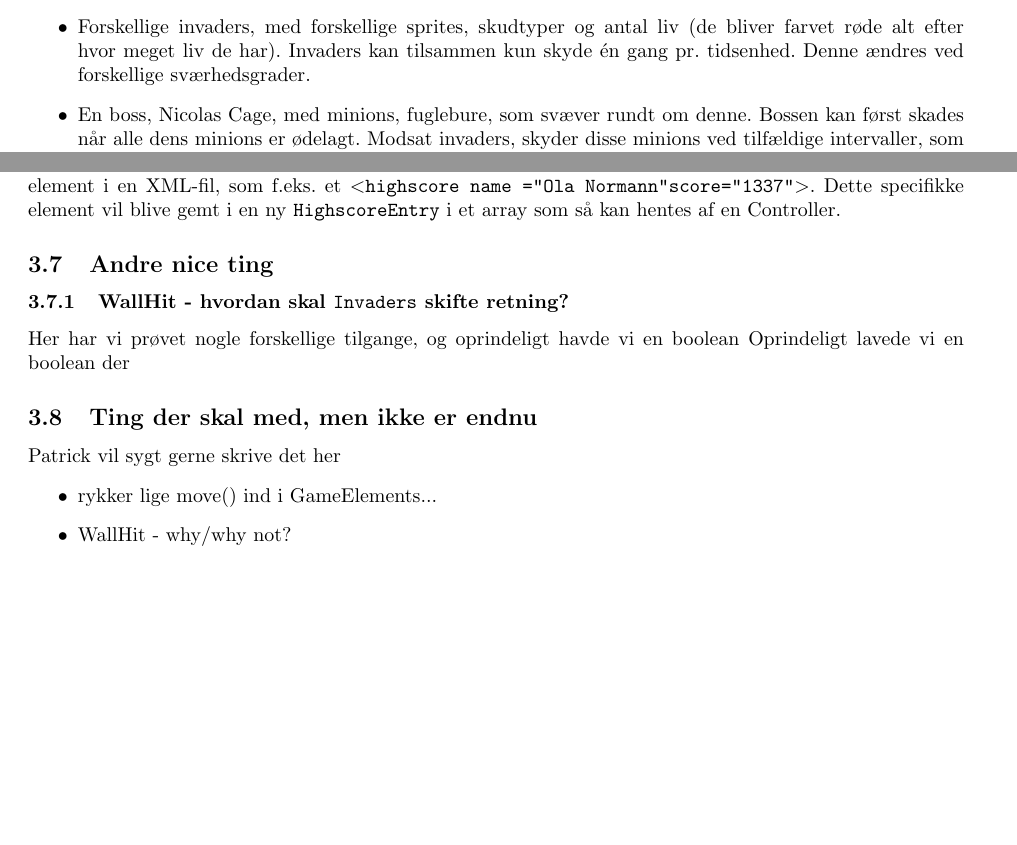
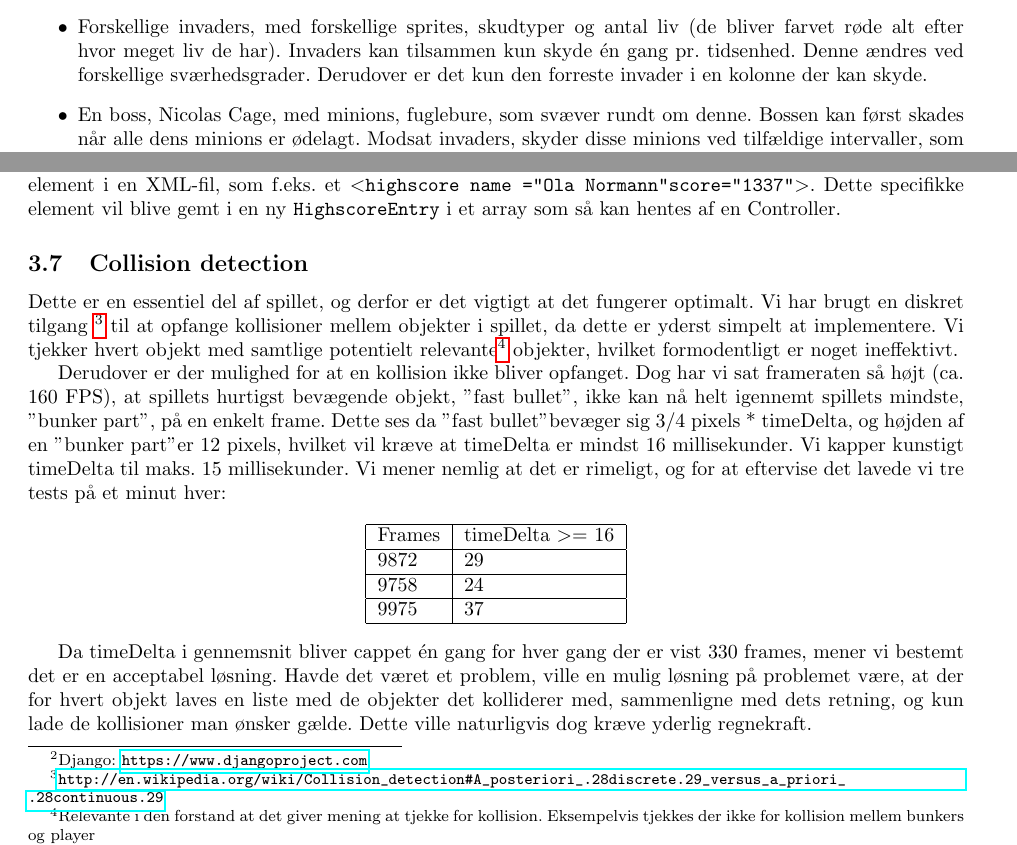
Before and after one commit to altschuler/spaced, a LaTeX document (report/report.tex): two parts of pages 3 and 7 of 9, joined at a grey line, cut so that both start at the same text, the shorter picture padded with empty space. Compiled offline with pdfLaTeX.

Commit message:
afsnit om collisiondetection og fix af 'nederste invader skyder'

```diff
--- a/report/report.tex
+++ b/report/report.tex
@@ -116,7 +116,7 @@ Dette leder til programmets egentlige implementation.
   \end{itemize}
 \item Forskellige invaders, med forskellige sprites, skudtyper og antal liv (de bliver farvet røde
   alt efter hvor meget liv de har). Invaders kan tilsammen kun skyde én gang pr. tidsenhed. Denne
-  ændres ved forskellige sværhedsgrader.
+  ændres ved forskellige sværhedsgrader. Derudover er det kun den forreste invader i en kolonne der kan skyde.
 \item En boss, Nicolas Cage, med minions, fuglebure, som svæver rundt om denne. Bossen kan først
   skades når alle dens minions er ødelagt. Modsat invaders, skyder disse minions ved tilfældige
   intervaller, som dog bliver mindre ved højere sværhedsgrader.
@@ -304,17 +308,24 @@ Indeholder \code{SpriteHandler} og \code{SoundHandler} som behandler vores lyde
 \subsection{XML-parsing (\code{service.parsing})}
 Som XML-parser bruger vi \code{SAXParser} som ligger i \code{javax.xml.parsers}. Vores instans af SAX-parseren får en XML-fil og en handler, som ligger i den angivne mappe. Handleren extender \code{DefaultHandler}, og overrider metoder som f.eks. \code{startElement()}. Her kan vi definere hvad som skal ske når den får et instans af hvert element i en XML-fil, som f.eks. et \code{\textless highscore name ="Ola Normann" score="1337" \textgreater}. Dette specifikke element vil blive gemt i en ny \code{HighscoreEntry} i et array som så kan hentes af en Controller.
 
-\subsection{Andre nice ting}
-\subsubsection{WallHit - hvordan skal \code{Invaders} skifte retning?}
-Her har vi prøvet nogle forskellige tilgange, og oprindeligt havde vi en boolean
-Oprindeligt lavede vi en boolean der
+\subsection{Collision detection}
+Dette er en essentiel del af spillet, og derfor er det vigtigt at det fungerer optimalt. Vi har brugt en diskret tilgang \footnote{\url{http://en.wikipedia.org/wiki/Collision_detection\#A_posteriori_.28discrete.29_versus_a_priori_.28continuous.29}} til at opfange kollisioner mellem objekter i spillet, da dette er yderst simpelt at implementere. Vi tjekker hvert objekt med samtlige potentielt relevante\footnote{Relevante i den forstand at det giver mening at tjekke for kollision. Eksempelvis tjekkes der ikke for kollision mellem bunkers og player} objekter, hvilket formodentligt er noget ineffektivt.
 
-\subsection{Ting der skal med, men ikke er endnu}
-Patrick vil sygt gerne skrive det her
-\begin{itemize}
-\item rykker lige move() ind i GameElements...
-\item WallHit - why/why not?
-\end{itemize}
+Derudover er der mulighed for at en kollision ikke bliver opfanget. Dog har vi sat frameraten så højt (ca. 160 FPS), at spillets hurtigst bevægende objekt, "fast bullet", ikke kan nå helt igennemt spillets mindste, "bunker part", på en enkelt frame. Dette ses da  "fast bullet" bevæger sig 3/4 pixels * timeDelta, og højden af en "bunker part" er 12 pixels, hvilket vil kræve at timeDelta er mindst 16 millisekunder. Vi kapper kunstigt timeDelta til maks. 15 millisekunder. Vi mener nemlig at det er rimeligt, og for at eftervise det lavede vi tre tests på et minut hver:
+
+\begin{center}
+    \begin{tabular}{ | l | l |}
+    \hline
+    Frames & timeDelta \textgreater= 16  \\ \hline
+    9872 & 29 \\ \hline
+    9758 & 24  \\ \hline
+    9975 & 37  \\
+    \hline
+    \end{tabular}
+\end{center}
+
+Da timeDelta i gennemsnit bliver cappet én gang for hver gang der er vist 330 frames, mener vi bestemt det er en acceptabel løsning.
+Havde det været et problem, ville en mulig løsning på problemet være, at der for hvert objekt laves en liste med de objekter det kolliderer med, sammenligne med dets retning, og kun lade de  kollisioner man ønsker gælde. Dette ville naturligvis dog kræve yderlig regnekraft.
 
 \section{Evaluering}
 \emph{Vi evaluerer process og resultat af arbejdet.}
```
Also changed, not shown: report/report.tex (14 more changed lines), 8 other files.
